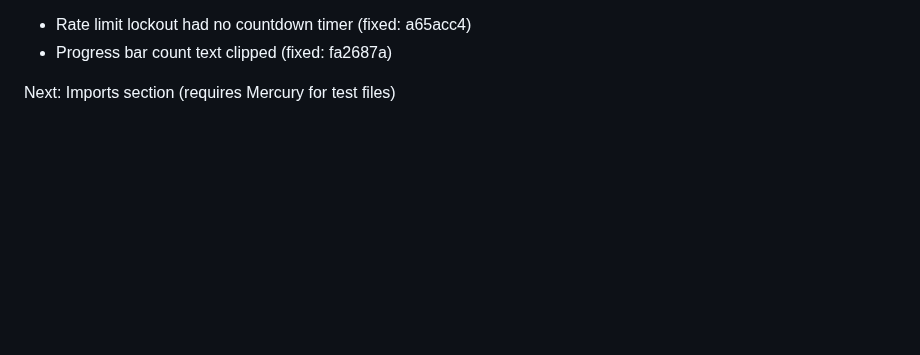
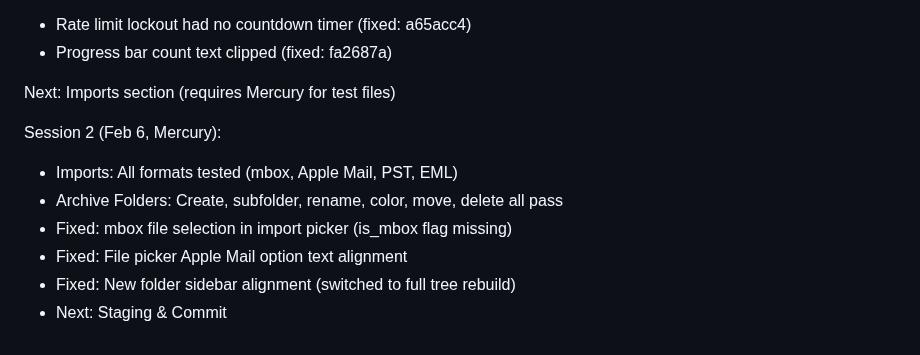
Before and after one commit to rsembera/mailrepo, a Markdown page: docs/TESTING_CHECKLIST.md, the part around one of its changes. Drawn GitHub-style; blank space fills up the shorter version.

Commit message:
Update testing checklist: Imports and Archive Folders complete

```diff
--- a/docs/TESTING_CHECKLIST.md
+++ b/docs/TESTING_CHECKLIST.md
@@ -235,3 +235,11 @@ Issues found:
 - Progress bar count text clipped (fixed: fa2687a)
 
 Next: Imports section (requires Mercury for test files)
+
+Session 2 (Feb 6, Mercury):
+- Imports: All formats tested (mbox, Apple Mail, PST, EML)
+- Archive Folders: Create, subfolder, rename, color, move, delete all pass
+- Fixed: mbox file selection in import picker (is_mbox flag missing)
+- Fixed: File picker Apple Mail option text alignment
+- Fixed: New folder sidebar alignment (switched to full tree rebuild)
+- Next: Staging & Commit
```
Also changed, not shown: other parts of docs/TESTING_CHECKLIST.md (+22 -22 lines).
